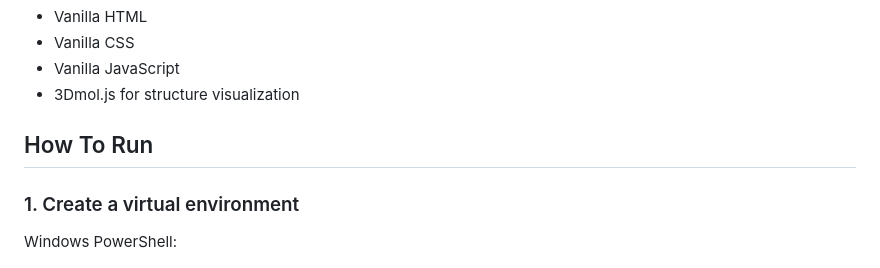
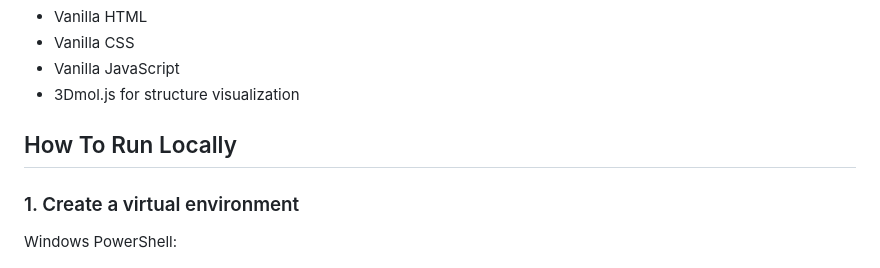
Before and after one commit to Buuber28/mewtate, a Markdown page: README.md, the part around the change. Drawn GitHub-style.

Commit message:
Update 'How To Run' section in README.md

```diff
--- a/README.md
+++ b/README.md
@@ -91,7 +91,7 @@ mewtate combines several sources of evidence:
 - Vanilla JavaScript
 - 3Dmol.js for structure visualization
 
-## How To Run
+## How To Run Locally
 
 ### 1. Create a virtual environment
 
```
